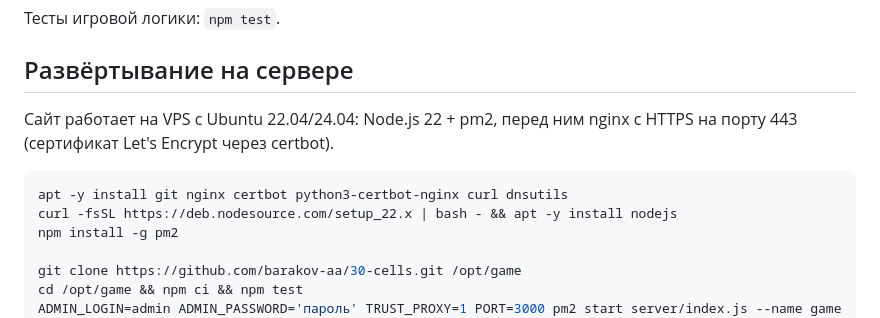
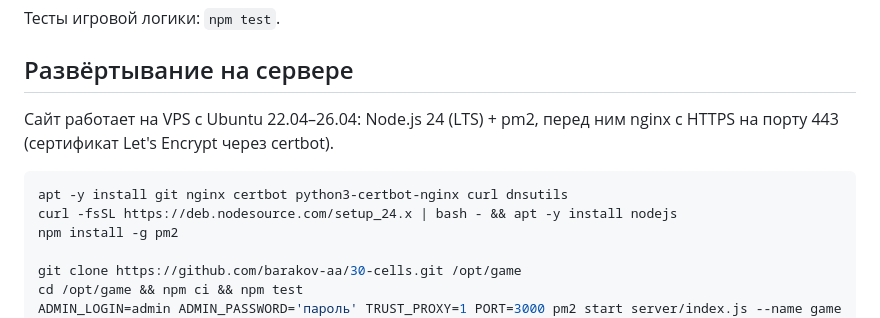
Before and after one commit to barakov-aa/30-cells, a Markdown page: README.md, the part around the change. Drawn GitHub-style.

Commit message:
README: установка на Node.js 24 LTS

````diff
--- a/README.md
+++ b/README.md
@@ -134,12 +134,12 @@ ADMIN_LOGIN=admin ADMIN_PASSWORD=мой-пароль npm start
 
 ## Развёртывание на сервере
 
-Сайт работает на VPS с Ubuntu 22.04/24.04: Node.js 22 + pm2, перед ним nginx с HTTPS на порту 443
+Сайт работает на VPS с Ubuntu 22.04–26.04: Node.js 24 (LTS) + pm2, перед ним nginx с HTTPS на порту 443
 (сертификат Let's Encrypt через certbot).
 
 ```bash
 apt -y install git nginx certbot python3-certbot-nginx curl dnsutils
-curl -fsSL https://deb.nodesource.com/setup_22.x | bash - && apt -y install nodejs
+curl -fsSL https://deb.nodesource.com/setup_24.x | bash - && apt -y install nodejs
 npm install -g pm2
 
 git clone https://github.com/barakov-aa/30-cells.git /opt/game
````
